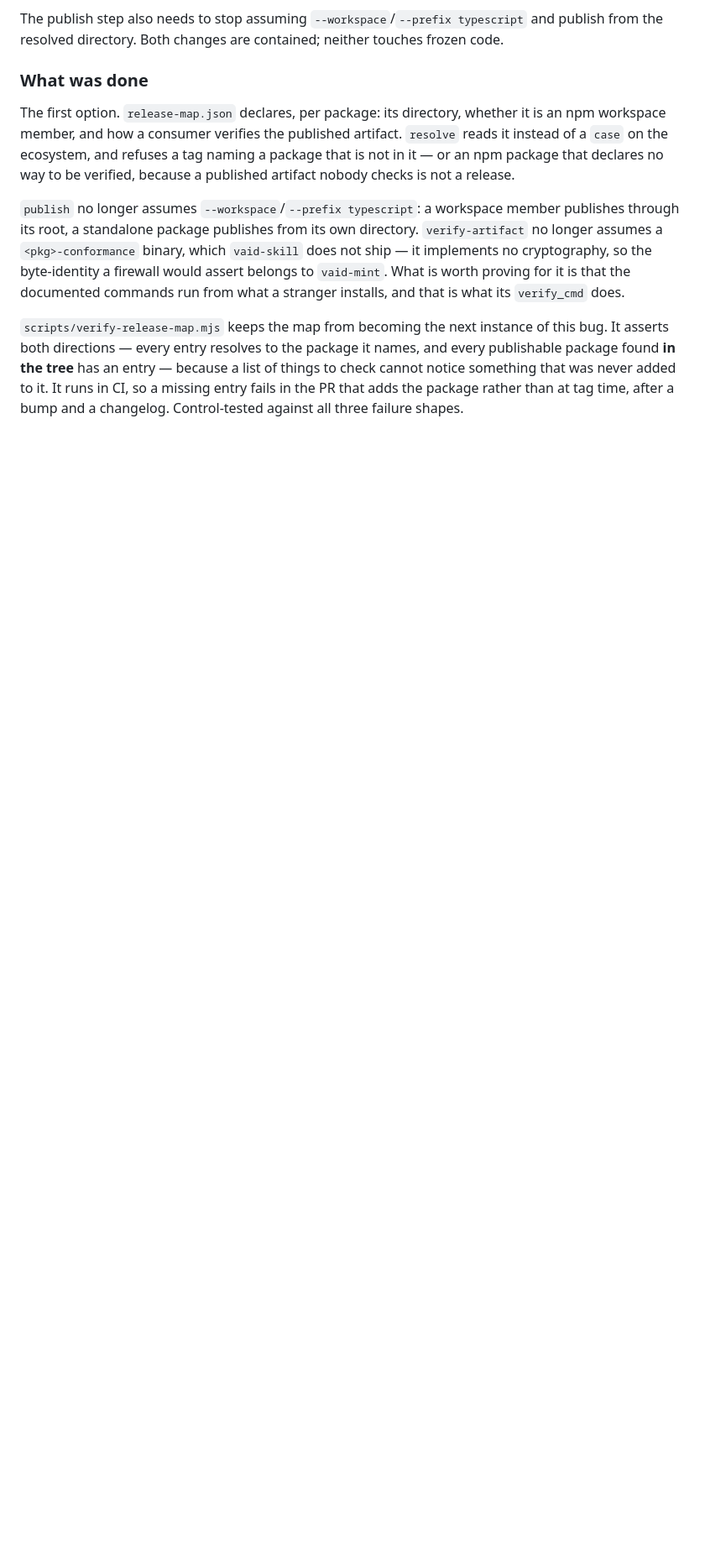
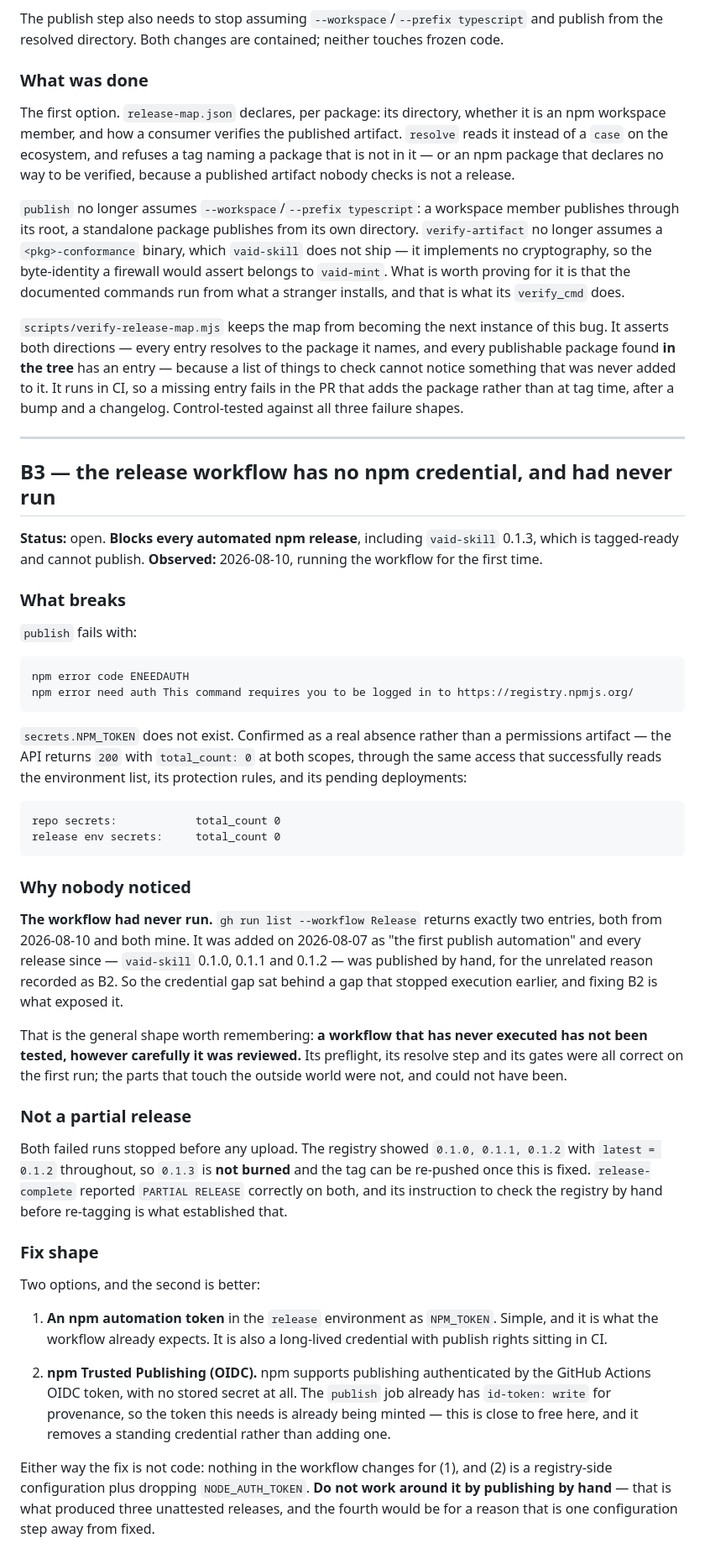
Before and after one commit to solara-associates/vaid, a Markdown page: BACKLOG.md, the part around the change. Shown at 84% size. Rendered like a GitHub page; blank space fills up the shorter version.

Commit message:
docs(backlog): B3 — the release workflow has no npm credential, and had never run
Fixing B2 let the workflow reach vaid-skill for the first time; resolve, preflight
and the new npm publish --dry-run all pass, and publish then fails ENEEDAUTH.
secrets.NPM_TOKEN does not exist — total_count 0 at both repo and release-environment
scope, returned 200 through the same access that reads environments, protection rules
and pending deployments. A real absence, not a permissions artifact.

The workflow had never run: exactly two Release runs exist, both today, both mine. It
was added 2026-08-07 as the first publish automation and every release since went out
by hand for B2's unrelated reason, so the credential gap sat behind a gap that stopped
execution earlier.

Worth keeping: a workflow that has never executed has not been tested, however
carefully reviewed. Resolve, preflight and the gates were correct first time; the
parts touching the outside world were not, and could not have been.

Not a partial release — both runs stopped before any upload, latest stayed 0.1.2, so
0.1.3 is not burned.

Fix is configuration, not code: an NPM_TOKEN in the release environment, or better,
npm Trusted Publishing over the OIDC token the publish job already mints for
provenance — which removes a standing credential rather than adding one.

Co-Authored-By: Claude Opus 5 (1M context) <noreply@anthropic.com>

````diff
--- a/BACKLOG.md
+++ b/BACKLOG.md
@@ -188,3 +188,70 @@ and every publishable package found **in the tree** has an entry — because a l
 things to check cannot notice something that was never added to it. It runs in CI, so
 a missing entry fails in the PR that adds the package rather than at tag time, after
 a bump and a changelog. Control-tested against all three failure shapes.
+
+---
+
+## B3 — the release workflow has no npm credential, and had never run
+
+**Status:** open. **Blocks every automated npm release**, including `vaid-skill`
+0.1.3, which is tagged-ready and cannot publish.
+**Observed:** 2026-08-10, running the workflow for the first time.
+
+### What breaks
+
+`publish` fails with:
+
+```
+npm error code ENEEDAUTH
+npm error need auth This command requires you to be logged in to https://registry.npmjs.org/
+```
+
+`secrets.NPM_TOKEN` does not exist. Confirmed as a real absence rather than a
+permissions artifact — the API returns `200` with `total_count: 0` at both scopes,
+through the same access that successfully reads the environment list, its protection
+rules, and its pending deployments:
+
+```
+repo secrets:            total_count 0
+release env secrets:     total_count 0
+```
+
+### Why nobody noticed
+
+**The workflow had never run.** `gh run list --workflow Release` returns exactly two
+entries, both from 2026-08-10 and both mine. It was added on 2026-08-07 as "the first
+publish automation" and every release since — `vaid-skill` 0.1.0, 0.1.1 and 0.1.2 —
+was published by hand, for the unrelated reason recorded as B2. So the credential gap
+sat behind a gap that stopped execution earlier, and fixing B2 is what exposed it.
+
+That is the general shape worth remembering: **a workflow that has never executed has
+not been tested, however carefully it was reviewed.** Its preflight, its resolve step
+and its gates were all correct on the first run; the parts that touch the outside
+world were not, and could not have been.
+
+### Not a partial release
+
+Both failed runs stopped before any upload. The registry showed `0.1.0, 0.1.1,
+0.1.2` with `latest = 0.1.2` throughout, so `0.1.3` is **not burned** and the tag can
+be re-pushed once this is fixed. `release-complete` reported `PARTIAL RELEASE`
+correctly on both, and its instruction to check the registry by hand before
+re-tagging is what established that.
+
+### Fix shape
+
+Two options, and the second is better:
+
+1. **An npm automation token** in the `release` environment as `NPM_TOKEN`. Simple,
+   and it is what the workflow already expects. It is also a long-lived credential
+   with publish rights sitting in CI.
+
+2. **npm Trusted Publishing (OIDC).** npm supports publishing authenticated by the
+   GitHub Actions OIDC token, with no stored secret at all. The `publish` job already
+   has `id-token: write` for provenance, so the token this needs is already being
+   minted — this is close to free here, and it removes a standing credential rather
+   than adding one.
+
+Either way the fix is not code: nothing in the workflow changes for (1), and (2) is a
+registry-side configuration plus dropping `NODE_AUTH_TOKEN`. **Do not work around it
+by publishing by hand** — that is what produced three unattested releases, and the
+fourth would be for a reason that is one configuration step away from fixed.
````
